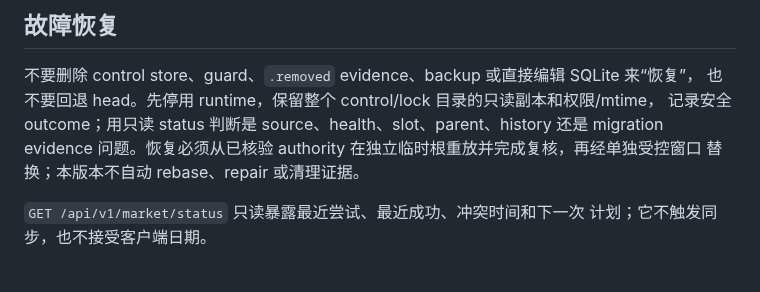
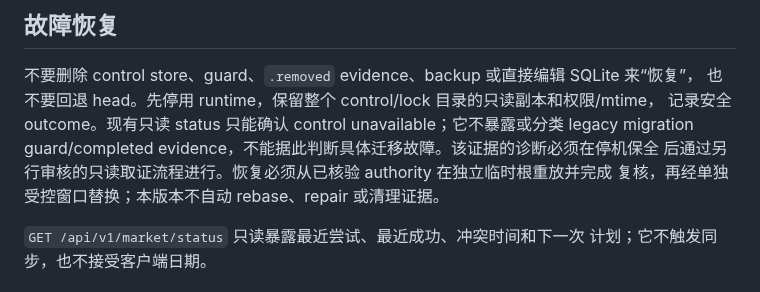
Before and after one commit to fengpengliu95-code/Stock-eva, a Markdown page: docs/calendar-maintenance.md, the part around the change. Rendered like a GitHub page.

Commit message:
docs(calendar): clarify migration evidence diagnostics

```diff
--- a/docs/calendar-maintenance.md
+++ b/docs/calendar-maintenance.md
@@ -137,9 +137,10 @@ fail closed。CLI 字段 `writes_calendar_state=false` 仅表示没有新增业
 
 不要删除 control store、guard、`.removed` evidence、backup 或直接编辑 SQLite 来“恢复”，
 也不要回退 head。先停用 runtime，保留整个 control/lock 目录的只读副本和权限/mtime，
-记录安全 outcome；用只读 status 判断是 source、health、slot、parent、history 还是 migration
-evidence 问题。恢复必须从已核验 authority 在独立临时根重放并完成复核，再经单独受控窗口
-替换；本版本不自动 rebase、repair 或清理证据。
+记录安全 outcome。现有只读 status 只能确认 control unavailable；它不暴露或分类 legacy
+migration guard/completed evidence，不能据此判断具体迁移故障。该证据的诊断必须在停机保全
+后通过另行审核的只读取证流程进行。恢复必须从已核验 authority 在独立临时根重放并完成
+复核，再经单独受控窗口替换；本版本不自动 rebase、repair 或清理证据。
 
 `GET /api/v1/market/status` 只读暴露最近尝试、最近成功、冲突时间和下一次
 计划；它不触发同步，也不接受客户端日期。
```
